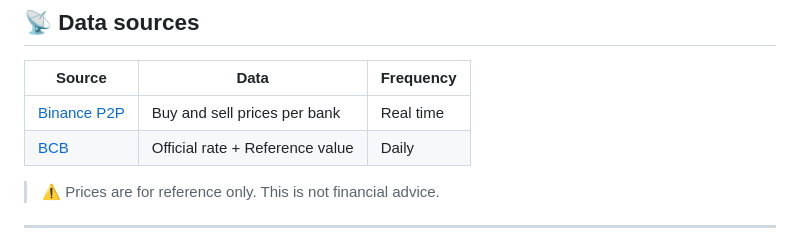
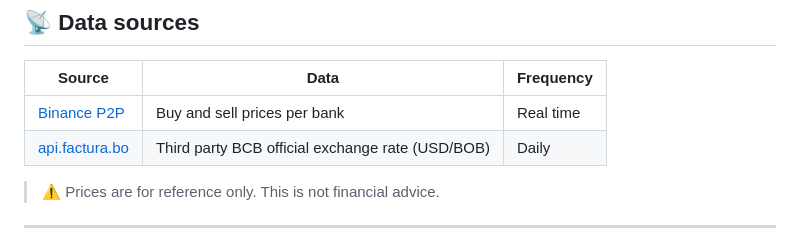
Before and after one commit to MirkoMG/dolar-bo, a Markdown page: README.md, the part around the change. GitHub-like rendering.

```diff
--- a/README.md
+++ b/README.md
@@ -132,7 +132,7 @@ const BANKS = [
 | Source | Data | Frequency |
 |--------|------|-----------|
 | [Binance P2P](https://p2p.binance.com) | Buy and sell prices per bank | Real time |
-| [BCB](https://www.bcb.gob.bo) | Official rate + Reference value | Daily |
+| [api.factura.bo](https://api.factura.bo/ExchangeRate) | Third party BCB official exchange rate (USD/BOB) | Daily |
 
 > ⚠️ Prices are for reference only. This is not financial advice.
 
```
Also changed, not shown: README.es.md (+1 -1 lines).
